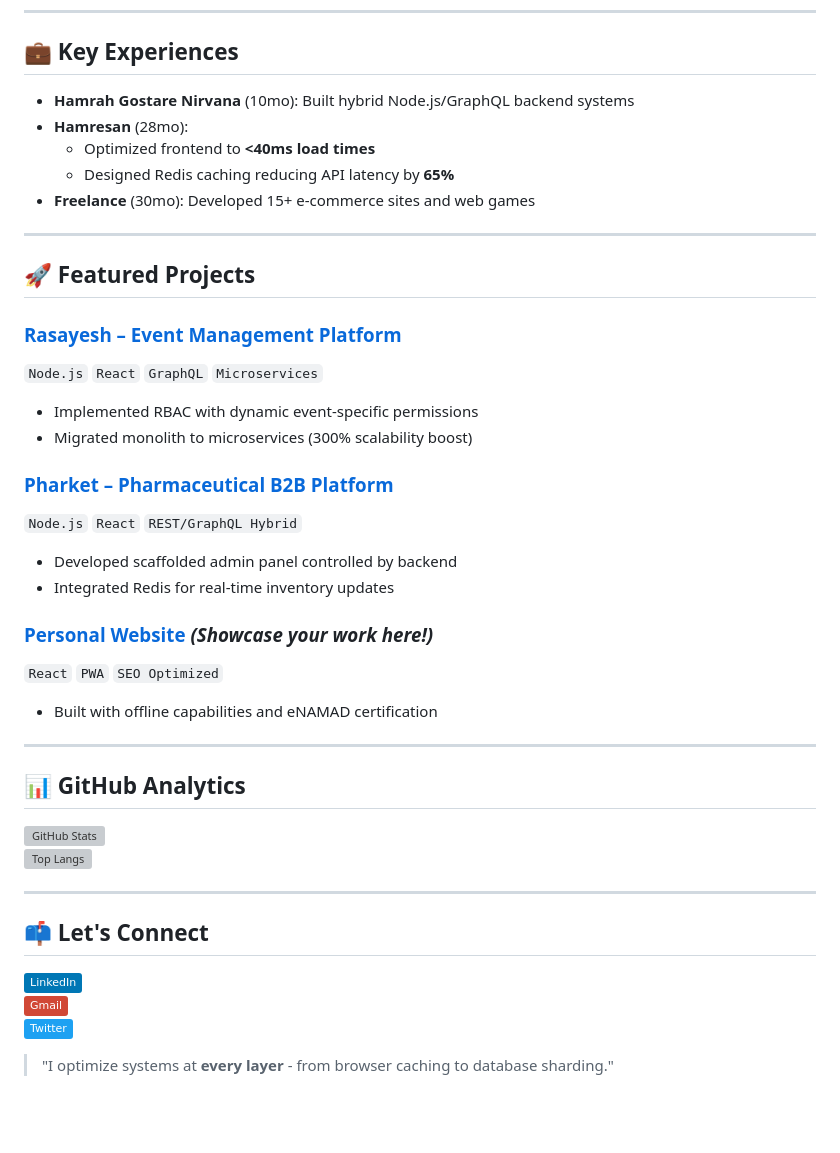
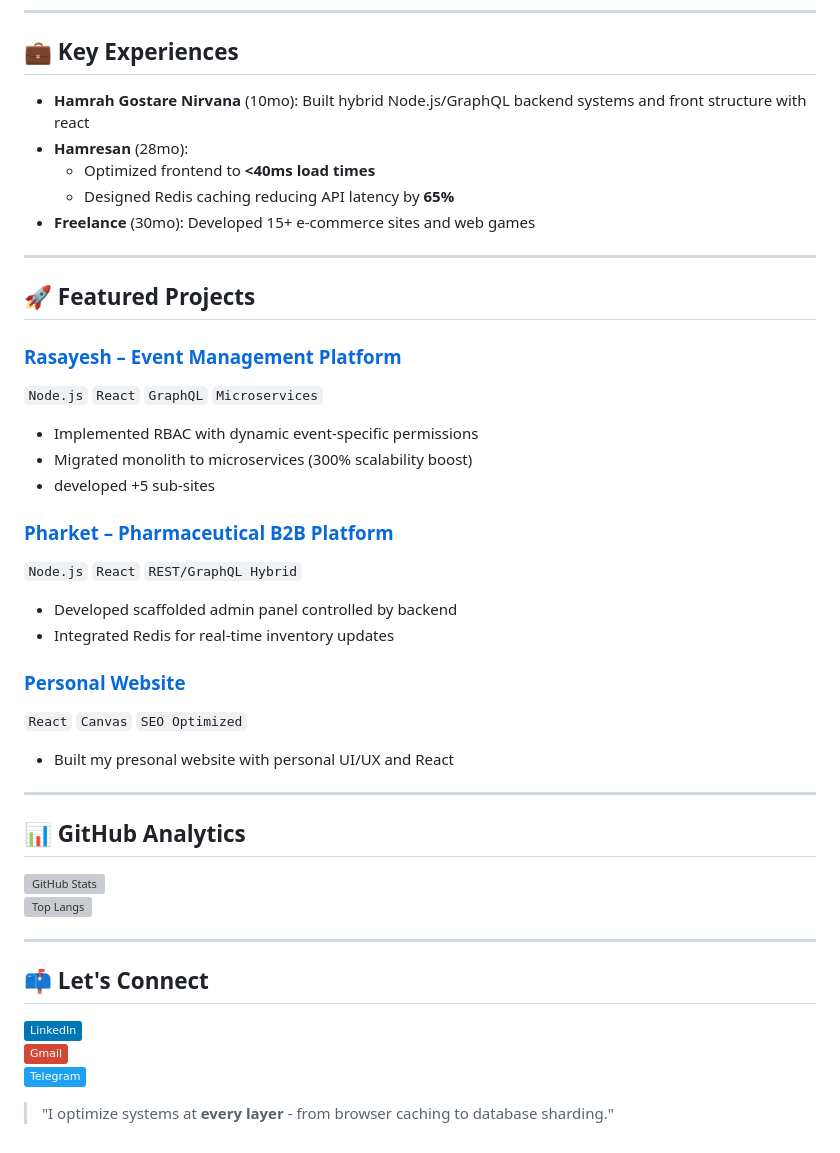
Before and after one commit to mamdk/mamdk, a Markdown page: README.md, the part around the change printed below. GitHub-like rendering; badges without logos; blank space fills up the shorter version; grey boxes are pictures that could not be loaded.

```diff
--- a/README.md
+++ b/README.md
@@ -29,7 +29,7 @@
 ---
 
 ## 💼 **Key Experiences**
-- **Hamrah Gostare Nirvana** (10mo): Built hybrid Node.js/GraphQL backend systems
+- **Hamrah Gostare Nirvana** (10mo): Built hybrid Node.js/GraphQL backend systems and front structure with react
 - **Hamresan** (28mo):
   - Optimized frontend to **<40ms load times**
   - Designed Redis caching reducing API latency by **65%**
@@ -43,15 +43,16 @@
 `Node.js` `React` `GraphQL` `Microservices`
 - Implemented RBAC with dynamic event-specific permissions
 - Migrated monolith to microservices (300% scalability boost)
+- developed +5 sub-sites
 
 ### [Pharket – Pharmaceutical B2B Platform](https://pharket.online)
 `Node.js` `React` `REST/GraphQL Hybrid`
 - Developed scaffolded admin panel controlled by backend
 - Integrated Redis for real-time inventory updates
 
-### [Personal Website](https://yourwebsite.com) *(Showcase your work here!)*
-`React` `PWA` `SEO Optimized`
-- Built with offline capabilities and eNAMAD certification
+### [Personal Website](https://mhmk.ir)
+`React` `Canvas` `SEO Optimized`
+- Built my presonal website with personal UI/UX and React
 
 ---
 
@@ -66,4 +67,4 @@
 [![Email](https://img.shields.io/badge/Gmail-D14836?logo=gmail&logoColor=white)](mailto:mohammadhosseinmaktoobian@gmail.com)
-[![Twitter](https://img.shields.io/badge/Twitter-1DA1F2?logo=twitter&logoColor=white)](https://twitter.com/yourhandle)
+[![Telegram](https://img.shields.io/badge/Telegram-1DA1F2?logo=telegram&logoColor=white)](https://t.me/mhmkme)
 
 > "I optimize systems at **every layer** - from browser caching to database sharding."
```
Also changed, not shown: other parts of README.md (+4 -4 lines).
